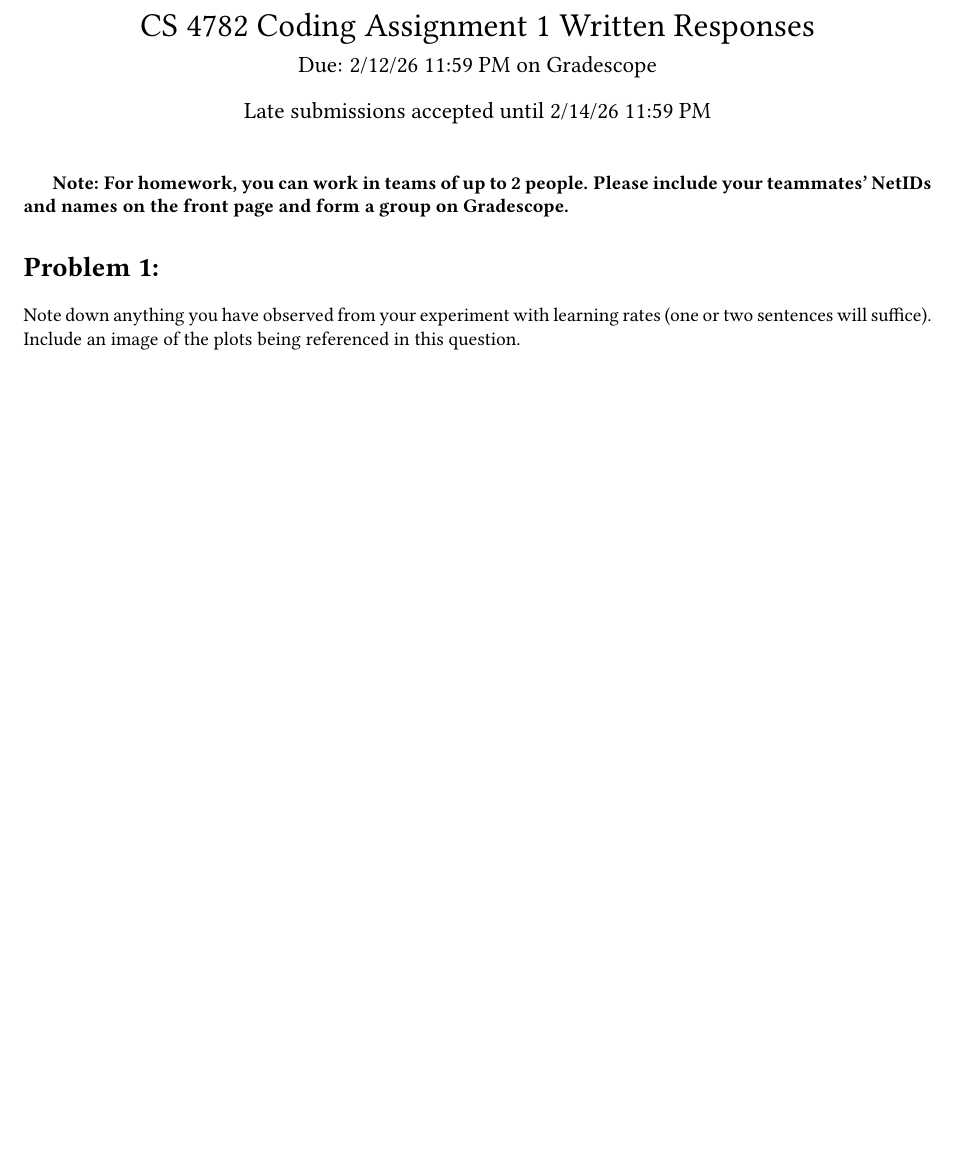
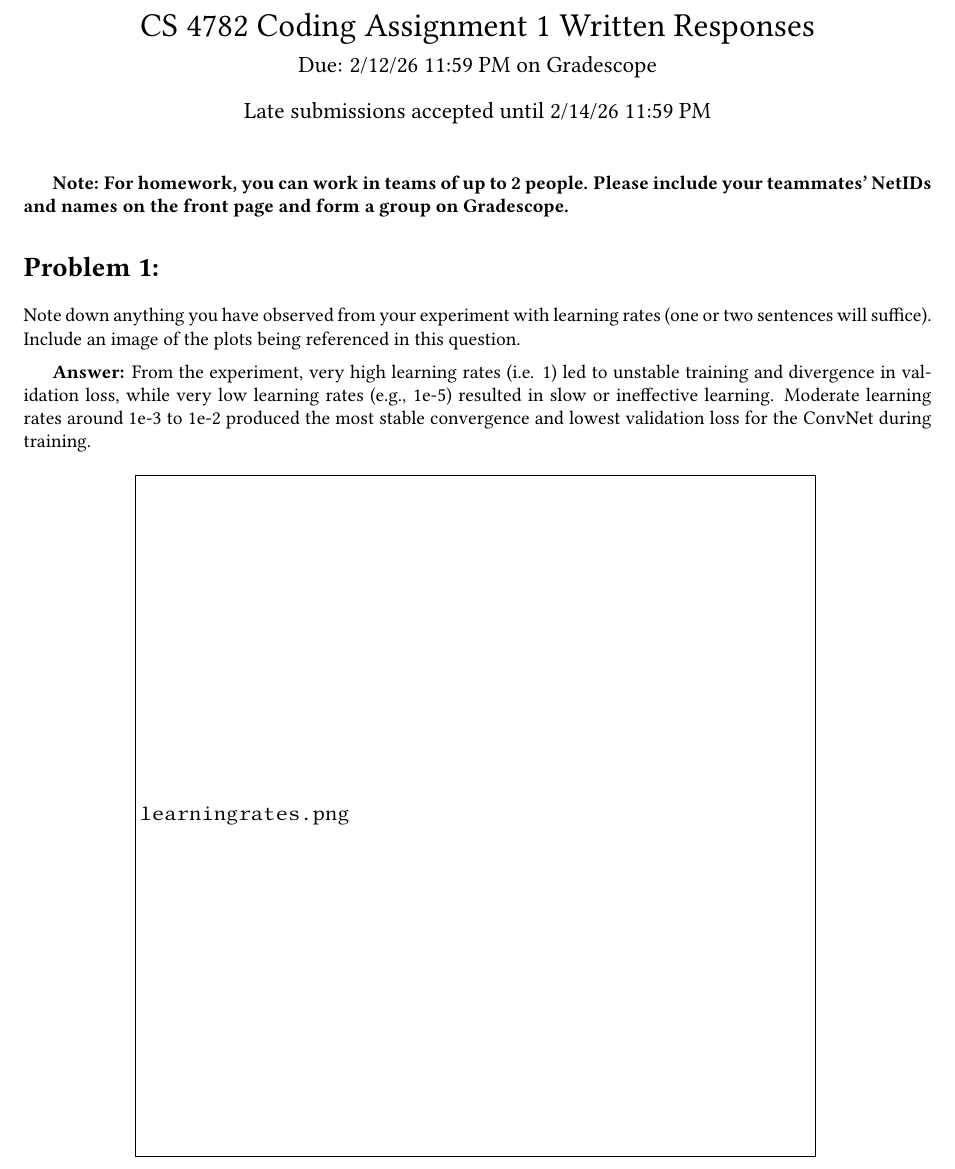
Before and after one commit to loganprosser/cs4782, a LaTeX document (a1_release/responses.tex): part of the page before the commit and part of page 1 of 2 after it, cut so that both start at the same text, the shorter picture padded with empty space. Compiled offline with pdfLaTeX.

Commit message:
fixed again

```diff
--- a/a1_release/responses.tex
+++ b/a1_release/responses.tex
@@ -15,6 +15,9 @@
 \usepackage{tkz-euclide}
 \usepackage{comment}
 
+\usepackage{graphicx}
+
+
 \usepackage[T1]{fontenc}
 % \usepackage{palatino}
 \usepackage{libertine, libertinust1math}
@@ -25,6 +28,8 @@
 \renewcommand{\familydefault}{\sfdefault}
 \renewcommand{\sfdefault}{LinuxLibertineT-TLF}
 
+\graphicspath{{./learningrates/}}
+\graphicspath{{./modelstest/}}
 
 % For environments and alias
 \usepackage{amsthm}
@@ -91,6 +96,16 @@
 \section*{Problem 1:}
 
 Note down anything you have observed from your experiment with learning rates (one or two sentences will suffice). Include an image of the plots being referenced in this question.
+\vspace{5pt}
+
+\textbf{Answer:} From the experiment, very high learning rates (i.e. 1) led to unstable training and divergence in validation loss, while very low learning rates (e.g., 1e-5) resulted in slow or ineffective learning. Moderate learning rates around 1e-3 to 1e-2 produced the most stable convergence and lowest validation loss for the ConvNet during training.
 
 
+
+\begin{figure}[h!]
+    \centering
+    \includegraphics[width=0.75\linewidth]{learningrates.png}
+    \label{fig:my_image_label}
+\end{figure}
+\newpage{}
 \section*{Problem 2:}
```
Also changed, not shown: a1_release/responses.tex (12 more changed lines), 2 other files.
